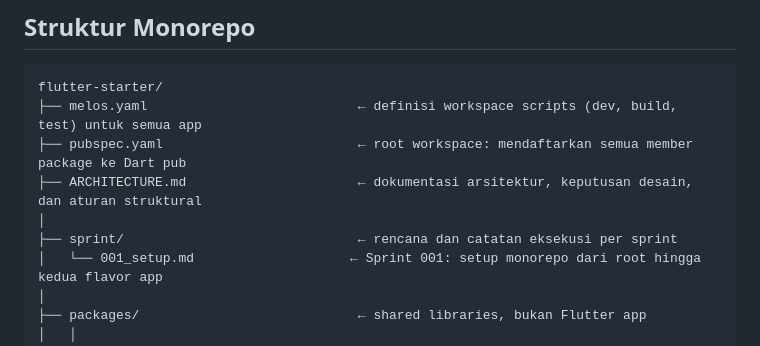
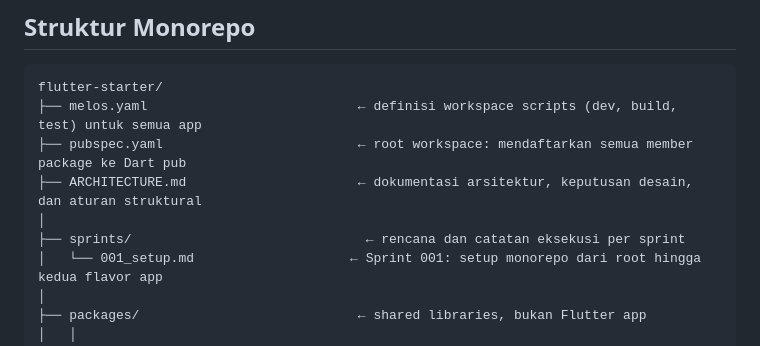
Before and after one commit to ramadhanrosihadi/flutter-starter, a Markdown page: ARCHITECTURE.md, the part around the change. GitHub-like rendering.

```diff
--- a/ARCHITECTURE.md
+++ b/ARCHITECTURE.md
@@ -23,7 +23,7 @@ flutter-starter/
 ├── pubspec.yaml                         ← root workspace: mendaftarkan semua member package ke Dart pub
 ├── ARCHITECTURE.md                      ← dokumentasi arsitektur, keputusan desain, dan aturan struktural
 │
-├── sprint/                              ← rencana dan catatan eksekusi per sprint
+├── sprints/                              ← rencana dan catatan eksekusi per sprint
 │   └── 001_setup.md                    ← Sprint 001: setup monorepo dari root hingga kedua flavor app
 │
 ├── packages/                            ← shared libraries, bukan Flutter app
```
Also changed, not shown: CONTRIBUTING.md (added, +175 -0 lines), sprints/001_setup.md (renamed from sprint/001_setup.md).
